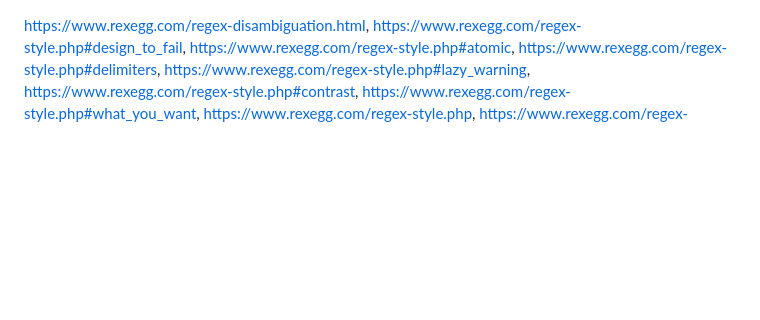
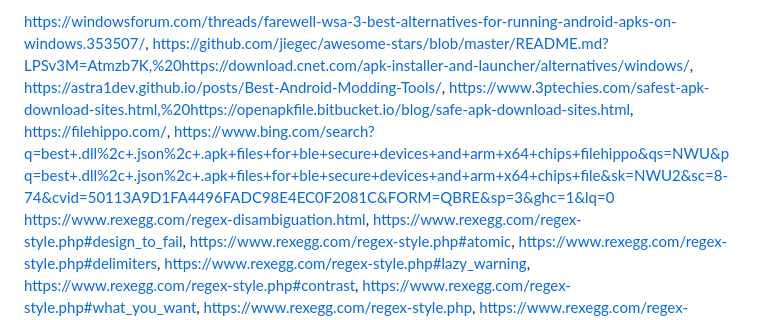
Before and after one commit to Doctor0Evil/virtanet, a Markdown page: links_ref.md, the part around the change. Drawn GitHub-style; blank space fills up the shorter version.

```diff
--- a/links_ref.md
+++ b/links_ref.md
@@ -1,3 +1,9 @@
+https://windowsforum.com/threads/farewell-wsa-3-best-alternatives-for-running-android-apks-on-windows.353507/,
+https://github.com/jiegec/awesome-stars/blob/master/README.md?LPSv3M=Atmzb7K,%20https://download.cnet.com/apk-installer-and-launcher/alternatives/windows/,
+https://astra1dev.github.io/posts/Best-Android-Modding-Tools/,
+https://www.3ptechies.com/safest-apk-download-sites.html,%20https://openapkfile.bitbucket.io/blog/safe-apk-download-sites.html,
+https://filehippo.com/,
+https://www.bing.com/search?q=best+.dll%2c+.json%2c+.apk+files+for+ble+secure+devices+and+arm+x64+chips+filehippo&qs=NWU&pq=best+.dll%2c+.json%2c+.apk+files+for+ble+secure+devices+and+arm+x64+chips+file&sk=NWU2&sc=8-74&cvid=50113A9D1FA4496FADC98E4EC0F2081C&FORM=QBRE&sp=3&ghc=1&lq=0
 https://www.rexegg.com/regex-disambiguation.html,
 https://www.rexegg.com/regex-style.php#design_to_fail,
 https://www.rexegg.com/regex-style.php#atomic,
```
